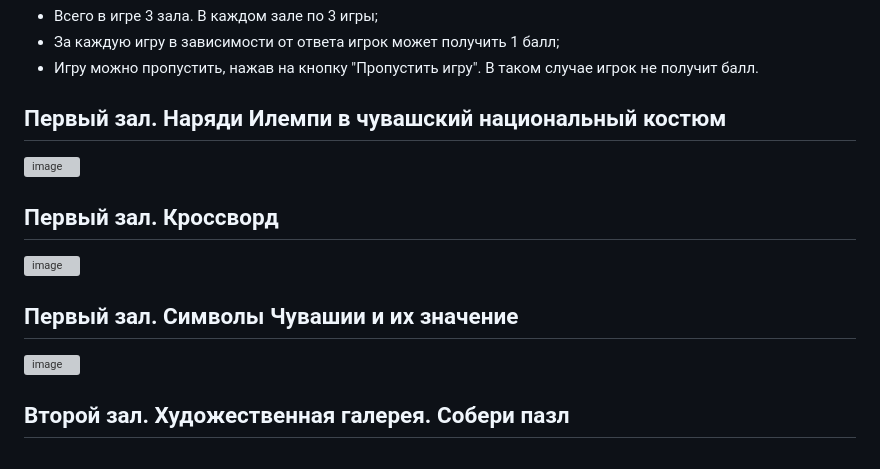
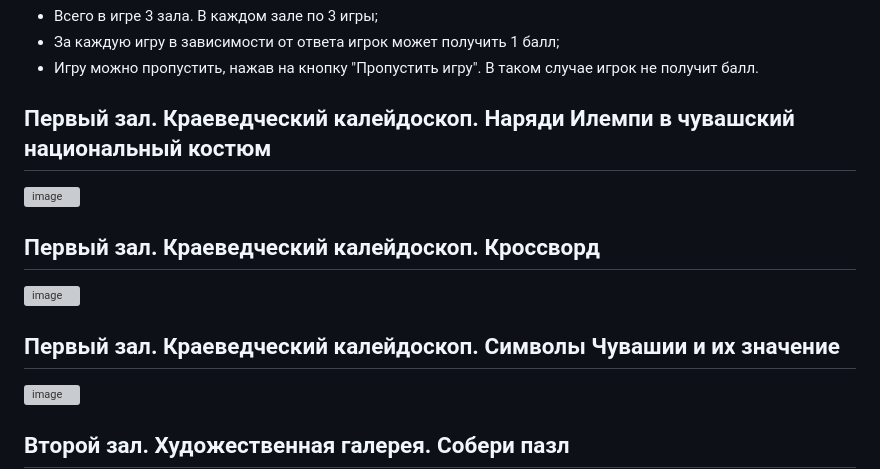
Before and after one commit to yuliapalamarchuk/gameMuseumWorld, a Markdown page: README.md, the part around the change. Rendered like a GitHub page; grey boxes are pictures that could not be loaded.

```diff
--- a/README.md
+++ b/README.md
@@ -10,13 +10,13 @@
 - За каждую игру в зависимости от ответа игрок может получить 1 балл;
 - Игру можно пропустить, нажав на кнопку "Пропустить игру". В таком случае игрок не получит балл.
 
-## Первый зал. Наряди Илемпи в чувашский национальный костюм
+## Первый зал. Краеведческий калейдоскоп. Наряди Илемпи в чувашский национальный костюм
 ![image](https://github.com/TatyaG/viktorina/assets/110471576/f13f9f79-8fa2-48c1-8532-d60c1745829c)
 
-## Первый зал. Кроссворд
+## Первый зал. Краеведческий калейдоскоп. Кроссворд
 ![image](https://github.com/TatyaG/viktorina/assets/110471576/c123489e-8ac2-41bb-8f46-5aa595af7814)
 
-## Первый зал. Символы Чувашии и их значение
+## Первый зал. Краеведческий калейдоскоп. Символы Чувашии и их значение
 ![image](https://github.com/TatyaG/viktorina/assets/110471576/3ce96144-d9de-45c1-8bd8-3685280444e7)
 
 ## Второй зал. Художественная галерея. Собери пазл
```
